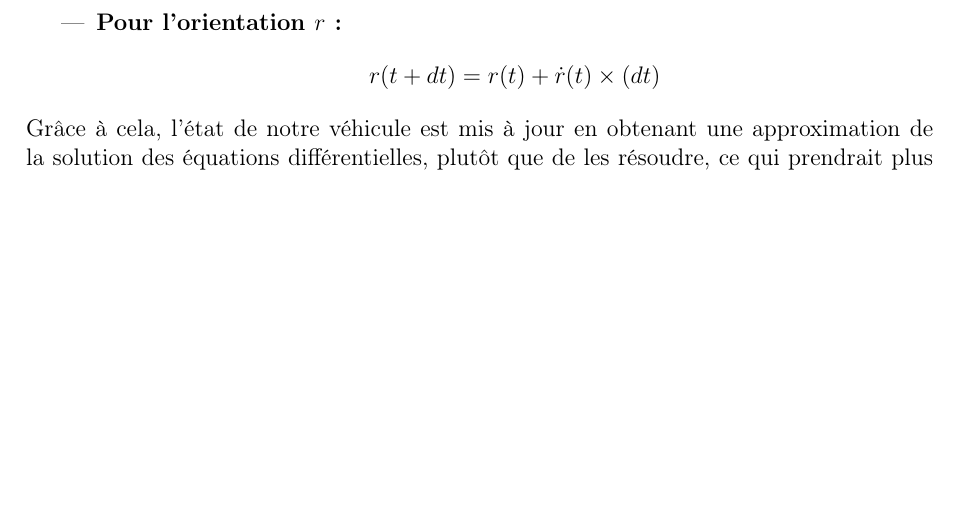
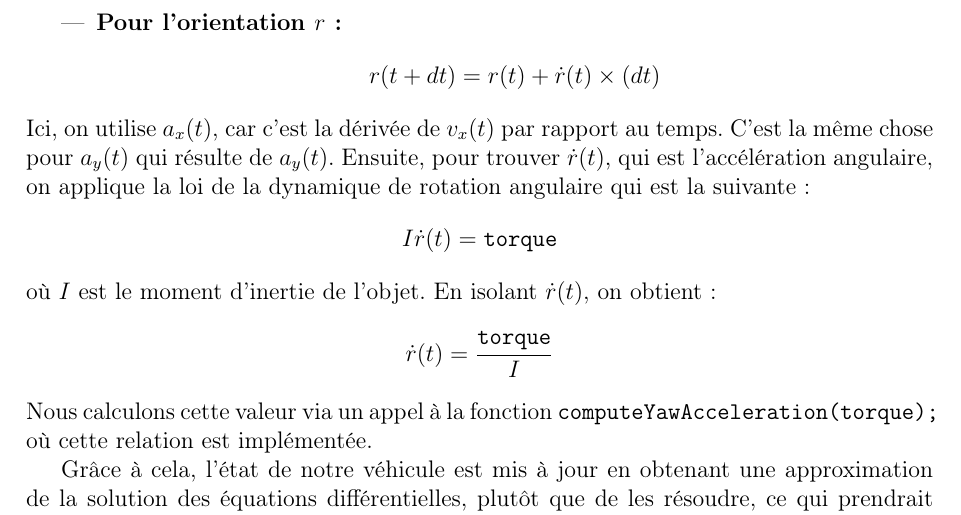
Before and after one commit to QuentinRdl/Driving-Sim, a LaTeX document (LaTeX/report.tex): part of page 7 of 8, cut so that both start at the same text, the shorter picture padded with empty space. Compiled offline with pdfLaTeX.

Commit message:
[UPDATE] Clarify the explanation of angular acceleration and its calculation in the Euler method section of report.tex

```diff
--- a/LaTeX/report.tex
+++ b/LaTeX/report.tex
@@ -219,4 +219,10 @@ void computeTranslation(const double Fx, const double Fy, double& ax, double& ay
         \item \textbf{Pour l'orientation $r$ :}
         $$r(t+dt) = r(t)+\dot{r}(t)\times(dt)$$
     \end{itemize}
+    Ici, on utilise $a_x(t)$, car c'est la dérivée de $v_x(t)$ par rapport au temps. C'est la même chose pour $a_y(t)$ qui résulte de $a_y(t)$. Ensuite, pour trouver $\dot{r}(t)$, qui est l'accélération angulaire, on applique la loi de la dynamique de rotation angulaire qui est la suivante :
+    $$I\dot{r}(t) = \texttt{torque}$$
+    où $I$ est le moment d'inertie de l'objet. En isolant $\dot{r}(t)$, on obtient :
+    $$\dot{r}(t)= {\texttt{torque}\over{I}}$$
+    Nous calculons cette valeur via un appel à la fonction \texttt{computeYawAcceleration(torque);} où cette relation est implémentée.
+
     Grâce à cela, l'état de notre véhicule est mis à jour en obtenant une approximation de la solution des équations différentielles, plutôt que de les résoudre, ce qui prendrait plus de temps de calcul.
```
Also changed, not shown: LaTeX/report.tex (11 more changed lines).
